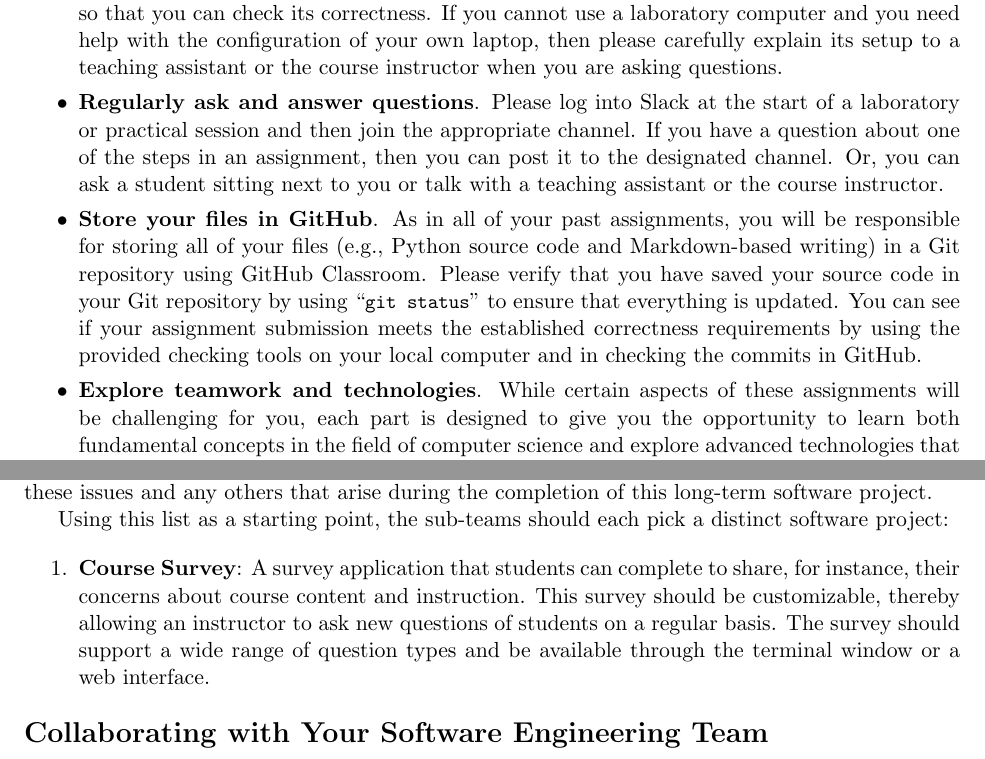
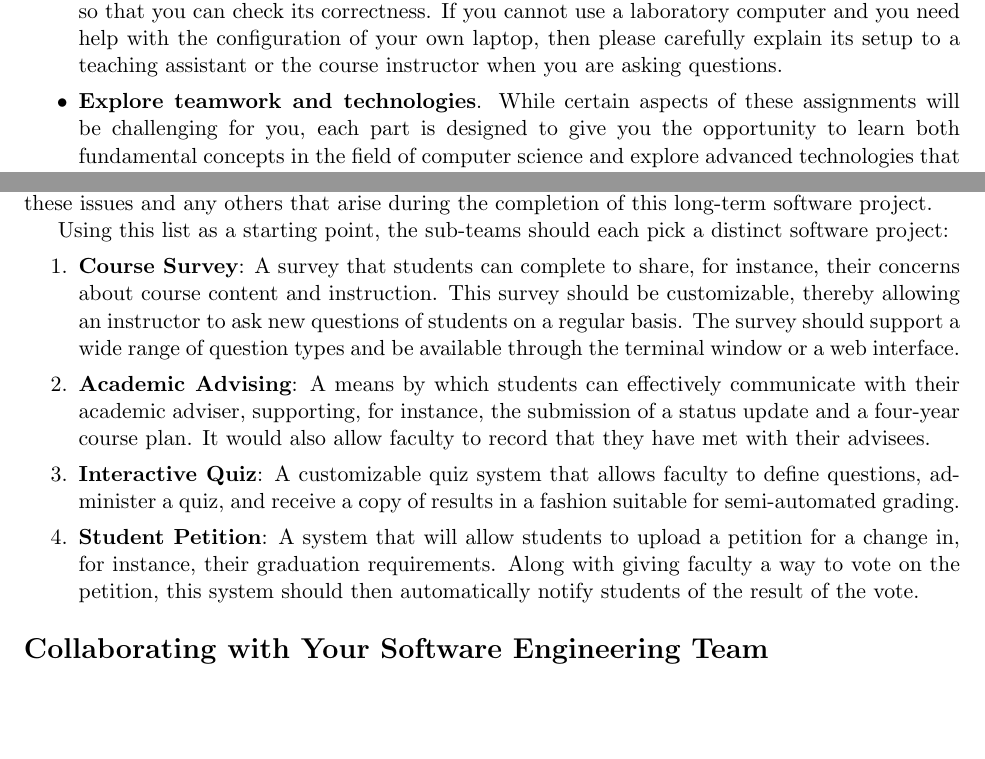
Before and after one commit to Allegheny-Computer-Science-481-S2019/cs481-S2019-sheets, a LaTeX document (lab02/cs481S2019_lab02.tex): two parts of pages 1 and 2 of 4, joined at a grey line, cut so that both start at the same text, the shorter picture padded with empty space. Compiled offline with pdfLaTeX.

Commit message:
Start to add the project ideas to the cs481S2019_lab02.

```diff
--- a/lab02/cs481S2019_lab02.tex
+++ b/lab02/cs481S2019_lab02.tex
@@ -165,20 +165,20 @@ Lambda for serverless computing.
   its setup to a teaching assistant or the course instructor when you are asking
   questions.
 
-\item {\bf Regularly ask and answer questions}. Please log into Slack at the
-  start of a laboratory or practical session and then join the appropriate
-  channel. If you have a question about one of the steps in an assignment, then
-  you can post it to the designated channel. Or, you can ask a student sitting
-  next to you or talk with a teaching assistant or the course instructor.
+% \item {\bf Regularly ask and answer questions}. Please log into Slack at the
+%   start of a laboratory or practical session and then join the appropriate
+%   channel. If you have a question about one of the steps in an assignment, then
+%   you can post it to the designated channel. Or, you can ask a student sitting
+%   next to you or talk with a teaching assistant or the course instructor.
 
-\item {\bf Store your files in GitHub}. As in all of your past assignments, you
-  will be responsible for storing all of your files (e.g., Python source code and
-  Markdown-based writing) in a Git repository using GitHub Classroom. Please
-  verify that you have saved your source code in your Git repository by using
-  \command{git status} to ensure that everything is updated. You can see if
-  your assignment submission meets the established correctness requirements by
-  using the provided checking tools on your local computer and in checking the
-  commits in GitHub.
+% \item {\bf Store your files in GitHub}. As in all of your past assignments, you
+%   will be responsible for storing all of your files (e.g., Python source code and
+%   Markdown-based writing) in a Git repository using GitHub Classroom. Please
+%   verify that you have saved your source code in your Git repository by using
+%   \command{git status} to ensure that everything is updated. You can see if
+%   your assignment submission meets the established correctness requirements by
+%   using the provided checking tools on your local computer and in checking the
+%   commits in GitHub.
 
 % \item {\bf Keep all of your files}. Don't delete your programs, output files,
 %   and written reports after you submit them through GitHub; you will need them
@@ -266,14 +266,31 @@ any others that arise during the completion of this long-term software project.
 Using this list as a starting point, the sub-teams should each pick a distinct
 software project:
 
+\vspace*{-.1in}
+
 \begin{enumerate}
+  \setlength{\itemsep}{0pt}
 
-  \item {\bf Course Survey}: A survey application that students can complete to
-    share, for instance, their concerns about course content and instruction.
-    This survey should be customizable, thereby allowing an instructor to ask
-    new questions of students on a regular basis. The survey should support a
-    wide range of question types and be available through the terminal window or
-    a web interface.
+  \item {\bf Course Survey}: A survey that students can complete to share, for
+    instance, their concerns about course content and instruction. This survey
+    should be customizable, thereby allowing an instructor to ask new questions
+    of students on a regular basis. The survey should support a wide range of
+    question types and be available through the terminal window or a web
+    interface.
+
+  \item {\bf Academic Advising}: A means by which students can effectively
+    communicate with their academic adviser, supporting, for instance, the
+    submission of a status update and a four-year course plan. It would also
+    allow faculty to record that they have met with their advisees.
+
+  \item {\bf Interactive Quiz}: A customizable quiz system that allows faculty
+    to define questions, administer a quiz, and receive a copy of results in a
+    fashion suitable for semi-automated grading.
+
+  \item {\bf Student Petition}: A system that will allow students to upload a
+    petition for a change in, for instance, their graduation requirements. Along
+    with giving faculty a way to vote on the petition, this system should then
+    automatically notify students of the result of the vote.
 
 \end{enumerate}
 
```
